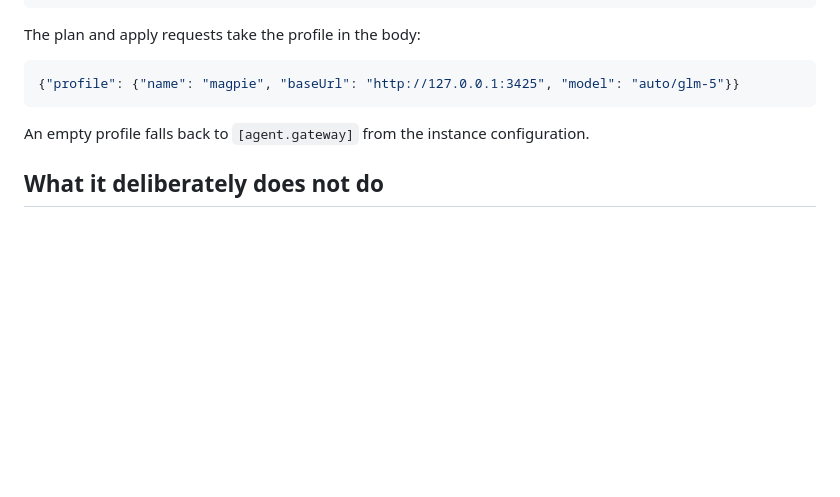
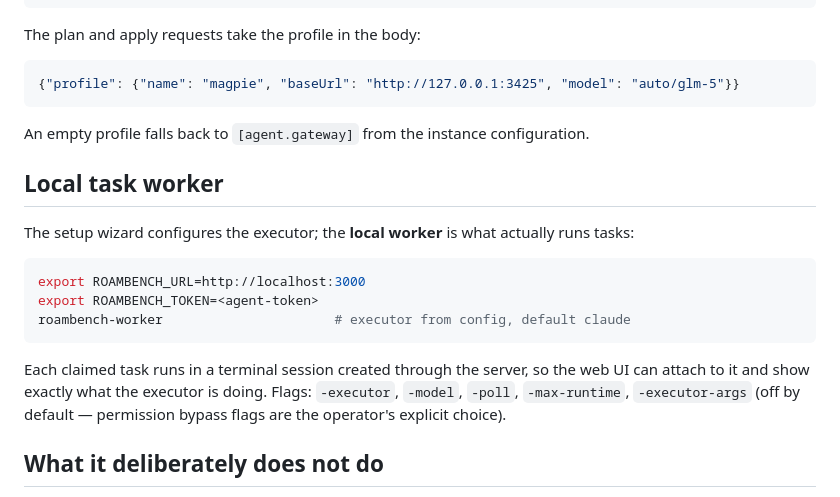
Before and after one commit to ianfksyd/roambench, a Markdown page: docs/agent-integrations/agent-setup.md, the part around the change. Drawn GitHub-style; blank space fills up the shorter version.

Commit message:
worker 配置进示例/文档 + 线上配置加 [agent.worker]
Co-Authored-By: Claude Code <noreply@anthropic.com>

````diff
--- a/docs/agent-integrations/agent-setup.md
+++ b/docs/agent-integrations/agent-setup.md
@@ -93,6 +93,23 @@ The plan and apply requests take the profile in the body:
 An empty profile falls back to `[agent.gateway]` from the instance
 configuration.
 
+## Local task worker
+
+The setup wizard configures the executor; the **local worker** is what
+actually runs tasks:
+
+```bash
+export ROAMBENCH_URL=http://localhost:3000
+export ROAMBENCH_TOKEN=<agent-token>
+roambench-worker                      # executor from config, default claude
+```
+
+Each claimed task runs in a terminal session created through the server, so
+the web UI can attach to it and show exactly what the executor is doing.
+Flags: `-executor`, `-model`, `-poll`, `-max-runtime`, `-executor-args`
+(off by default — permission bypass flags are the operator's explicit
+choice).
+
 ## What it deliberately does not do
 
 - It does not install an agent. The wizard prints the command; the user runs
````
Also changed, not shown: CHANGELOG.md (+1 -0 lines).
